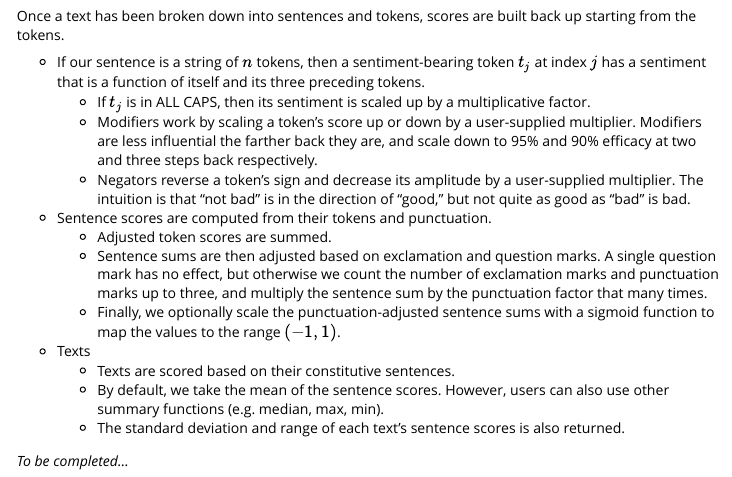
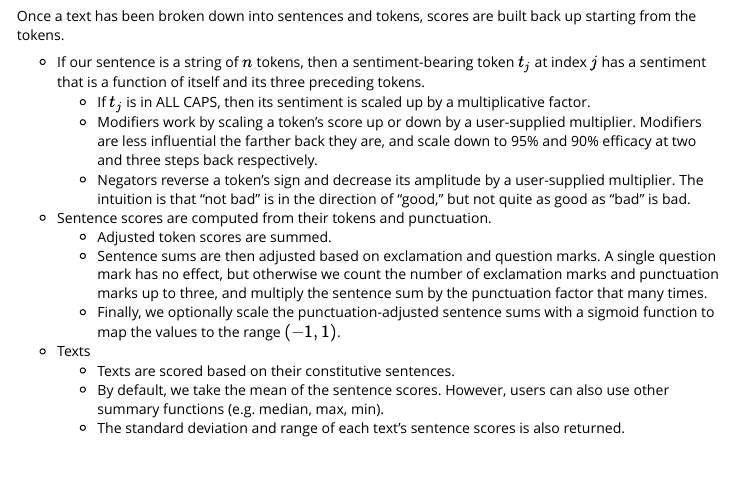
Before and after one commit to chris31415926535/tardis, an R Markdown document (vignettes/tardis.Rmd): the page in a window 1100 px wide, from 3630 px down. Rendered offline with R 4.5, knitr and Pandoc, with nearby package versions; some code elsewhere in the file could not run offline.

Commit message:
Tidying up for CRAN release

```diff
--- a/vignettes/tardis.Rmd
+++ b/vignettes/tardis.Rmd
@@ -175,5 +175,3 @@ Once a text has been broken down into sentences and tokens, scores are built bac
   * Texts are scored based on their constitutive sentences.
   * By default, we take the mean of the sentence scores. However, users can also use other summary functions (e.g. median, max, min).
   * The standard deviation and range of each text's sentence scores is also returned.
-
-*To be completed...*
```
